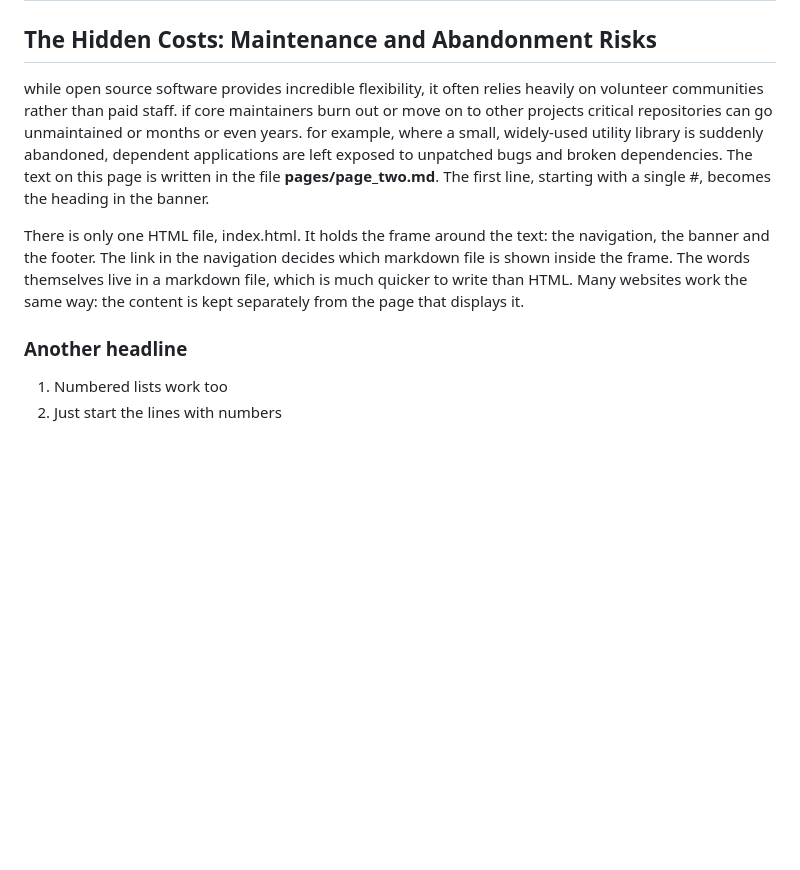
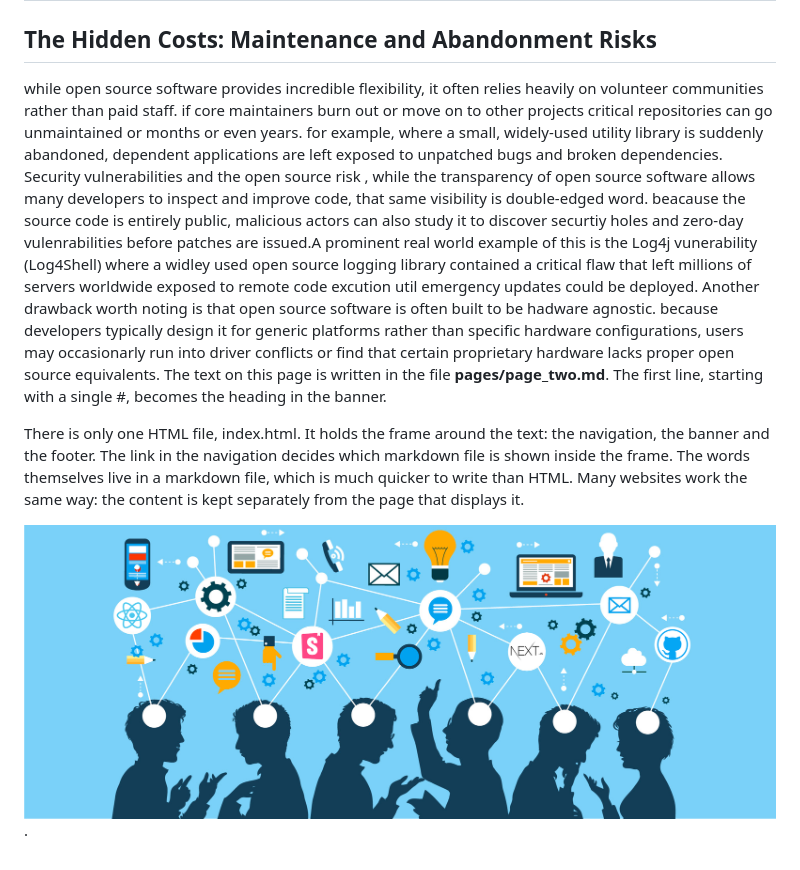
Before and after one commit to dhunganamuskan37-collab/dth_2026_website, a Markdown page: pages/page_two.md, the part around the change. Rendered like a GitHub page; pictures changed too: assets/images/collaboration.png (added); blank space fills up the shorter version.

```diff
--- a/pages/page_two.md
+++ b/pages/page_two.md
@@ -1,12 +1,9 @@
 # Cons of Open Source
 
 ## The Hidden Costs: Maintenance and Abandonment Risks
-while open source software provides incredible flexibility, it often relies heavily on volunteer communities rather than paid staff. if core maintainers burn out or move on to other projects critical repositories can go unmaintained or months or even years. for example, where a small, widely-used utility library is suddenly abandoned, dependent applications are left exposed to unpatched bugs and broken dependencies.
+while open source software provides incredible flexibility, it often relies heavily on volunteer communities rather than paid staff. if core maintainers burn out or move on to other projects critical repositories can go unmaintained or months or even years. for example, where a small, widely-used utility library is suddenly abandoned, dependent applications are left exposed to unpatched bugs and broken dependencies. Security vulnerabilities and the open source risk , while the transparency of open source software allows many developers to inspect and improve code, that same visibility is double-edged word. beacause the source code is entirely public, malicious actors can also study it to discover securtiy holes and zero-day vulenrabilities before patches are issued.A prominent real world example of this is the Log4j vunerability (Log4Shell) where a widley used open source logging library contained a critical flaw that left millions of servers worldwide exposed to remote code excution util emergency updates could be deployed. Another drawback worth noting is that open source software is often built to be hadware agnostic. because developers typically design it for generic platforms rather than specific hardware configurations, users may occasionarly run into driver conflicts or find that certain proprietary hardware lacks proper open source equivalents.
 The text on this page is written in the file **pages/page_two.md**. The first line, starting with a single #, becomes the heading in the banner.
 
 There is only one HTML file, index.html. It holds the frame around the text: the navigation, the banner and the footer. The link in the navigation decides which markdown file is shown inside the frame. The words themselves live in a markdown file, which is much quicker to write than HTML. Many websites work the same way: the content is kept separately from the page that displays it.
 
-### Another headline
-
-1. Numbered lists work too
-2. Just start the lines with numbers
+![collaboration.png](../assets/images/collaboration.png).
```
Also changed, not shown: pages/page_one.md (+1 -1 lines), pages/page_three.md (+19 -9 lines), assets/images/Omeka-Open-Source-Web-Publishing-Platform.png (added), 2 other files.
